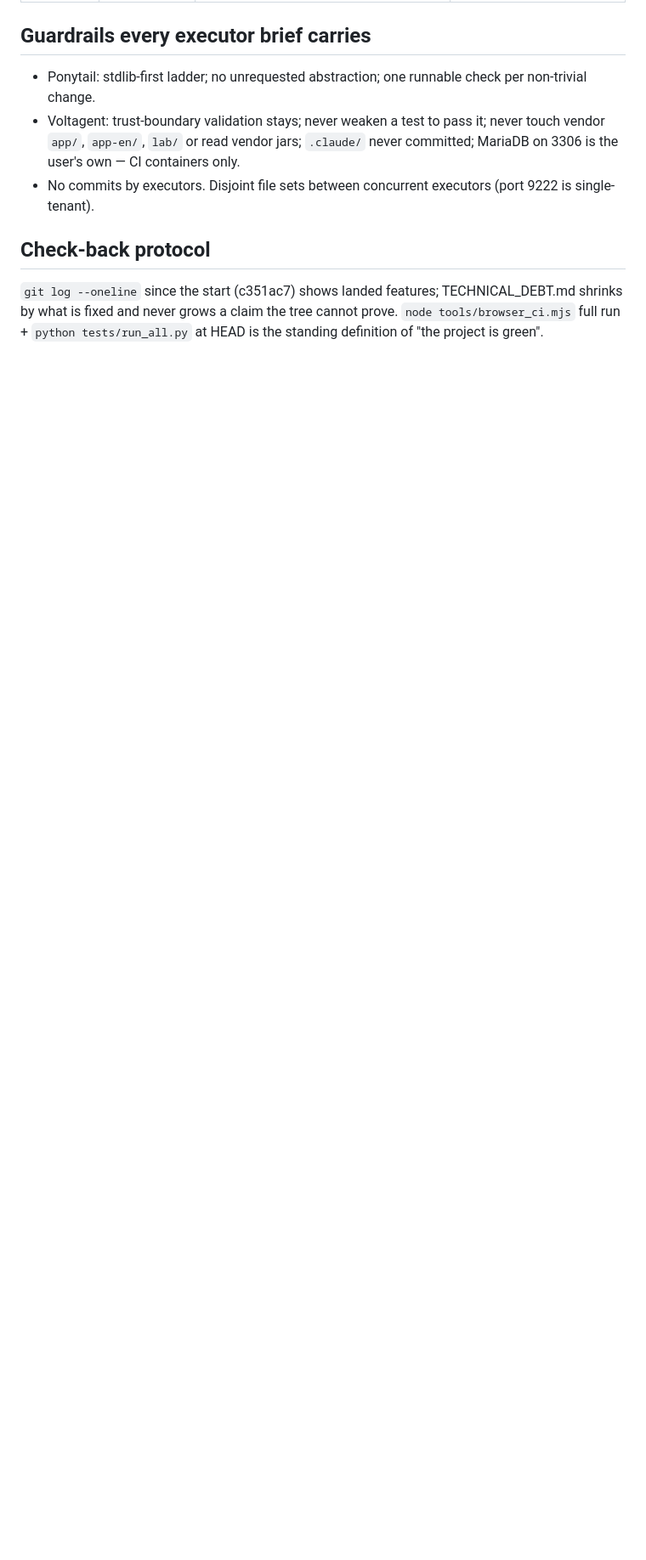
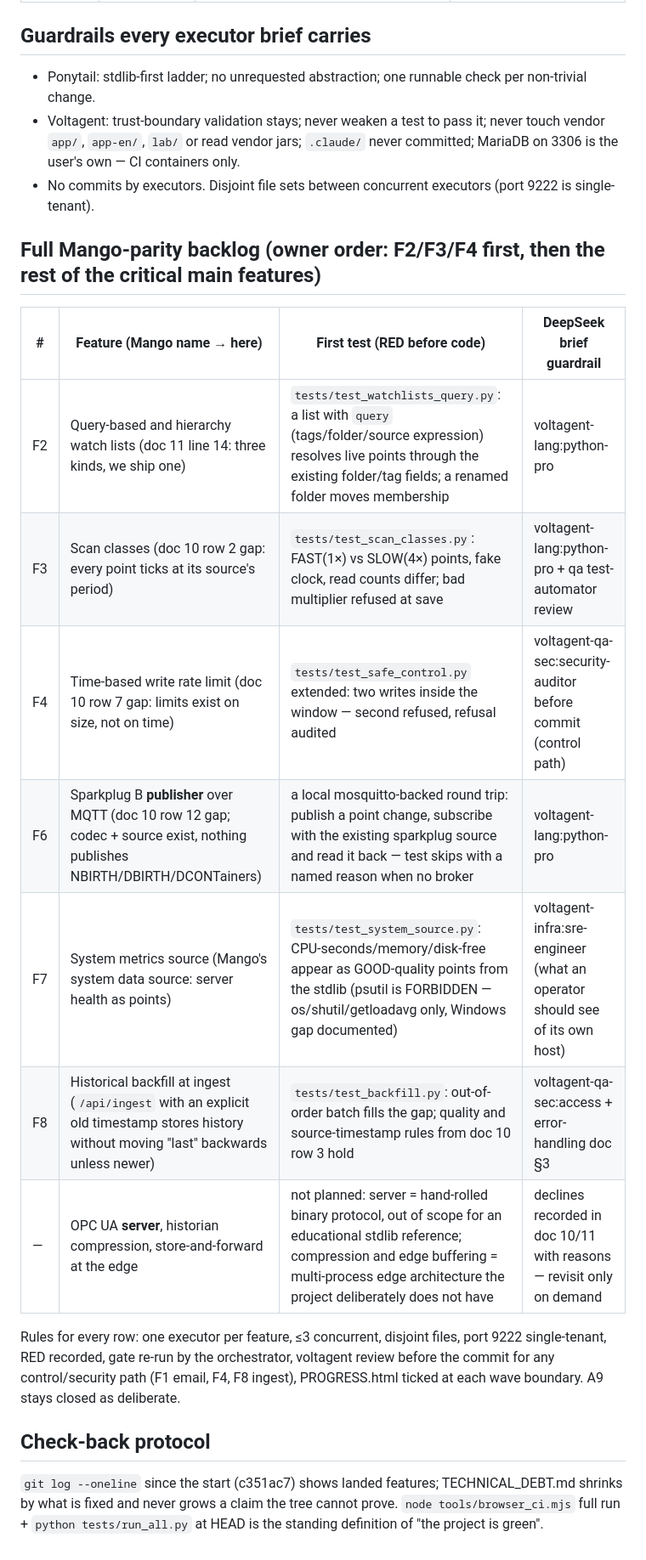
Before and after one commit to lkaixian/DurianDB, a Markdown page: PLAN-2026-10.md, the part around the change. Shown at 85% size. Drawn GitHub-style; blank space fills up the shorter version.

Commit message:
Extend the plan to the rest of Mango's critical main features: F6-F8
Owner order confirmed: F2/F3/F4 first, then Sparkplug B publishing, the system
metrics source and ingest backfill — each with its test named before any code,
each with its voltagent reviewer and its deliberate-decline line kept honest
(OPC UA server, edge store-and-forward: named, reasoned, not silently dropped).

Co-Authored-By: Claude Code <noreply@anthropic.com>

```diff
--- a/PLAN-2026-10.md
+++ b/PLAN-2026-10.md
@@ -38,6 +38,22 @@ re-running the gate itself — an executor's "GREEN" is a claim, not a result.
   user's own — CI containers only.
 - No commits by executors. Disjoint file sets between concurrent executors (port 9222 is single-tenant).
 
+## Full Mango-parity backlog (owner order: F2/F3/F4 first, then the rest of the critical main features)
+
+| # | Feature (Mango name → here) | First test (RED before code) | DeepSeek brief guardrail |
+|---|---|---|---|
+| F2 | Query-based and hierarchy watch lists (doc 11 line 14: three kinds, we ship one) | `tests/test_watchlists_query.py`: a list with `query` (tags/folder/source expression) resolves live points through the existing folder/tag fields; a renamed folder moves membership | voltagent-lang:python-pro |
+| F3 | Scan classes (doc 10 row 2 gap: every point ticks at its source's period) | `tests/test_scan_classes.py`: FAST(1×) vs SLOW(4×) points, fake clock, read counts differ; bad multiplier refused at save | voltagent-lang:python-pro + qa test-automator review |
+| F4 | Time-based write rate limit (doc 10 row 7 gap: limits exist on size, not on time) | `tests/test_safe_control.py` extended: two writes inside the window — second refused, refusal audited | voltagent-qa-sec:security-auditor before commit (control path) |
+| F6 | Sparkplug B **publisher** over MQTT (doc 10 row 12 gap; codec + source exist, nothing publishes NBIRTH/DBIRTH/DCONTainers) | a local mosquitto-backed round trip: publish a point change, subscribe with the existing sparkplug source and read it back — test skips with a named reason when no broker | voltagent-lang:python-pro |
+| F7 | System metrics source (Mango's system data source: server health as points) | `tests/test_system_source.py`: CPU-seconds/memory/disk-free appear as GOOD-quality points from the stdlib (psutil is FORBIDDEN — os/shutil/getloadavg only, Windows gap documented) | voltagent-infra:sre-engineer (what an operator should see of its own host) |
+| F8 | Historical backfill at ingest (`/api/ingest` with an explicit old timestamp stores history without moving "last" backwards unless newer) | `tests/test_backfill.py`: out-of-order batch fills the gap; quality and source-timestamp rules from doc 10 row 3 hold | voltagent-qa-sec:access + error-handling doc §3 |
+| — | OPC UA **server**, historian compression, store-and-forward at the edge | not planned: server = hand-rolled binary protocol, out of scope for an educational stdlib reference; compression and edge buffering = multi-process edge architecture the project deliberately does not have | declines recorded in doc 10/11 with reasons — revisit only on demand |
+
+Rules for every row: one executor per feature, ≤3 concurrent, disjoint files, port 9222 single-tenant,
+RED recorded, gate re-run by the orchestrator, voltagent review before the commit for any control/security
+path (F1 email, F4, F8 ingest), PROGRESS.html ticked at each wave boundary. A9 stays closed as deliberate.
+
 ## Check-back protocol
 
 `git log --oneline` since the start (c351ac7) shows landed features; TECHNICAL_DEBT.md shrinks by
```
